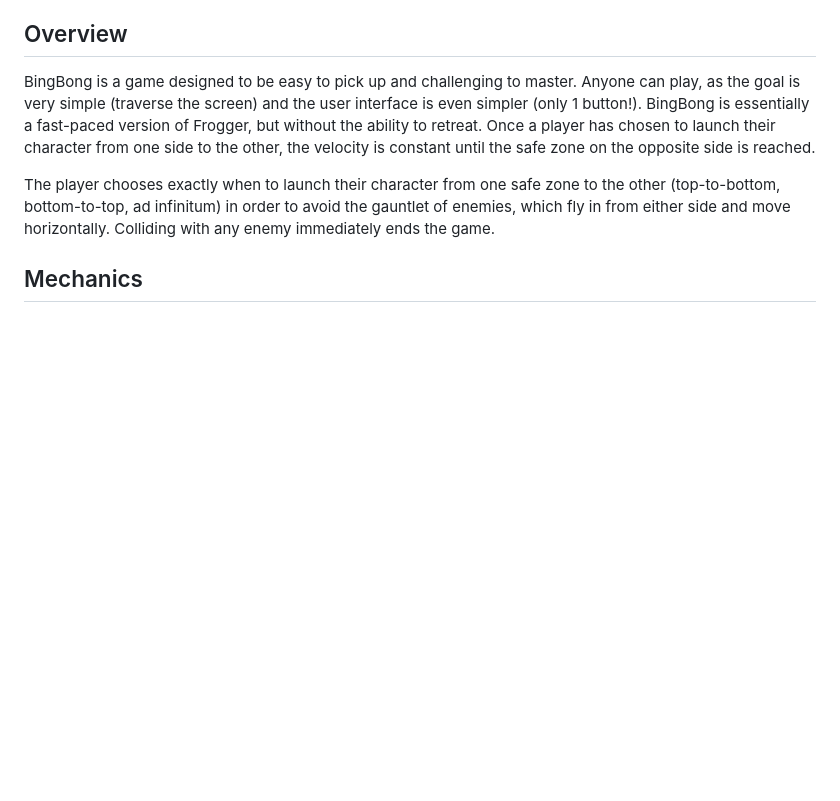
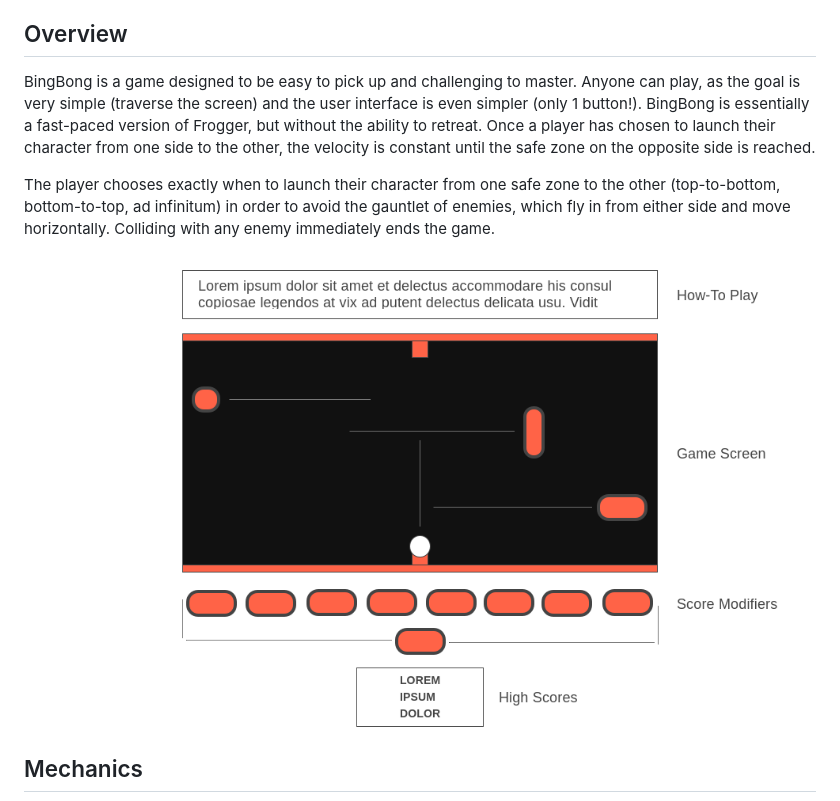
Before and after one commit to gameguy37/BingBong, a Markdown page: README.md, the part around the change. Drawn GitHub-style; pictures changed too: assets/images/wireframe.png (added); blank space fills up the shorter version.

Commit message:
added wireframe

```diff
--- a/README.md
+++ b/README.md
@@ -16,6 +16,8 @@ In the last few years, there has been a drastic uptick in popularity of "Rogueli
 BingBong is a game designed to be easy to pick up and challenging to master. Anyone can play, as the goal is very simple (traverse the screen) and the user interface is even simpler (only 1 button!). BingBong is essentially a fast-paced version of Frogger, but without the ability to retreat. Once a player has chosen to launch their character from one side to the other, the velocity is constant until the safe zone on the opposite side is reached.
 
 The player chooses exactly when to launch their character from one safe zone to the other (top-to-bottom, bottom-to-top, ad infinitum) in order to avoid the gauntlet of enemies, which fly in from either side and move horizontally. Colliding with any enemy immediately ends the game.
+
+<img src="assets/images/wireframe.png" alt="wireframe"/>
 
 ## Mechanics
 
```
Also changed, not shown: 2 other files.
